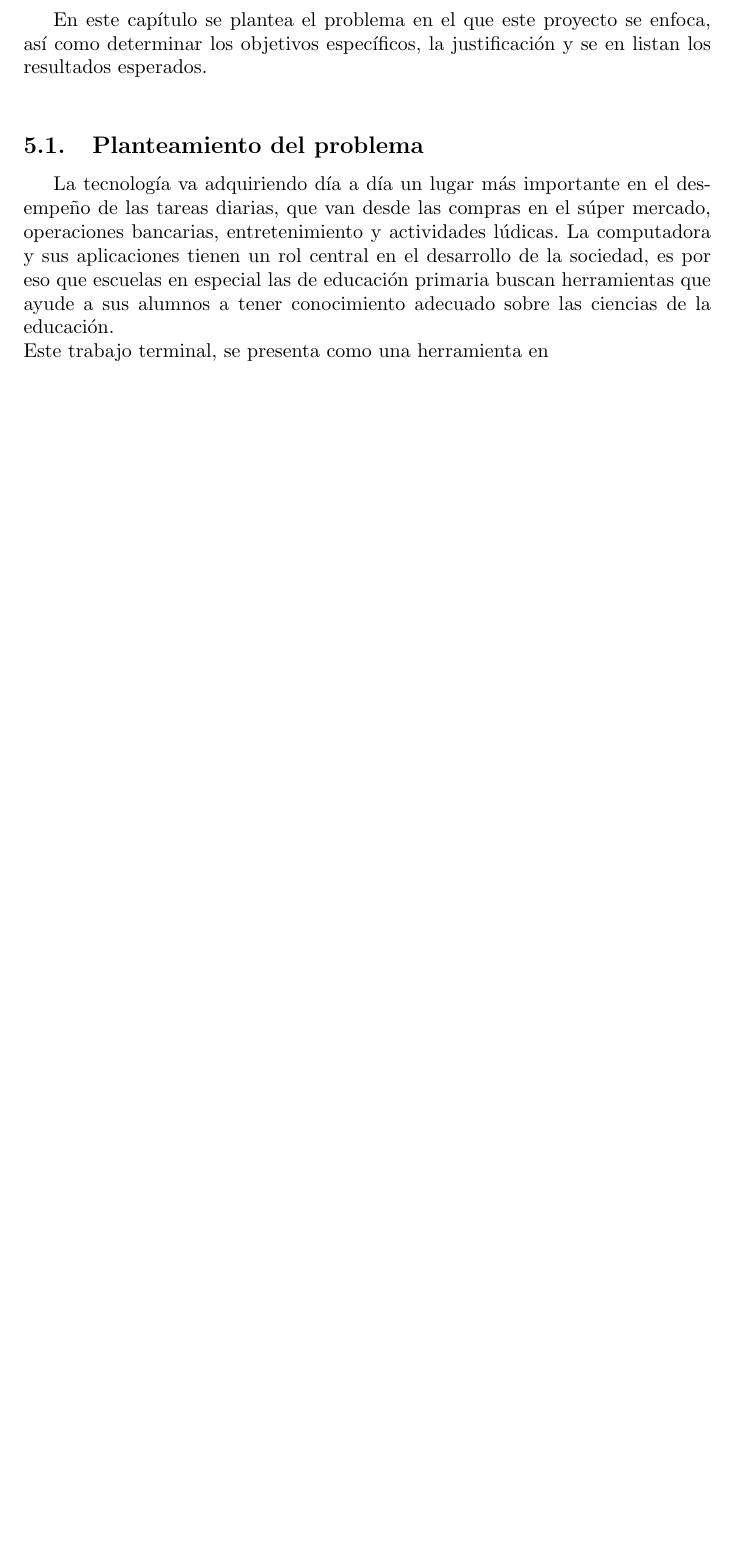
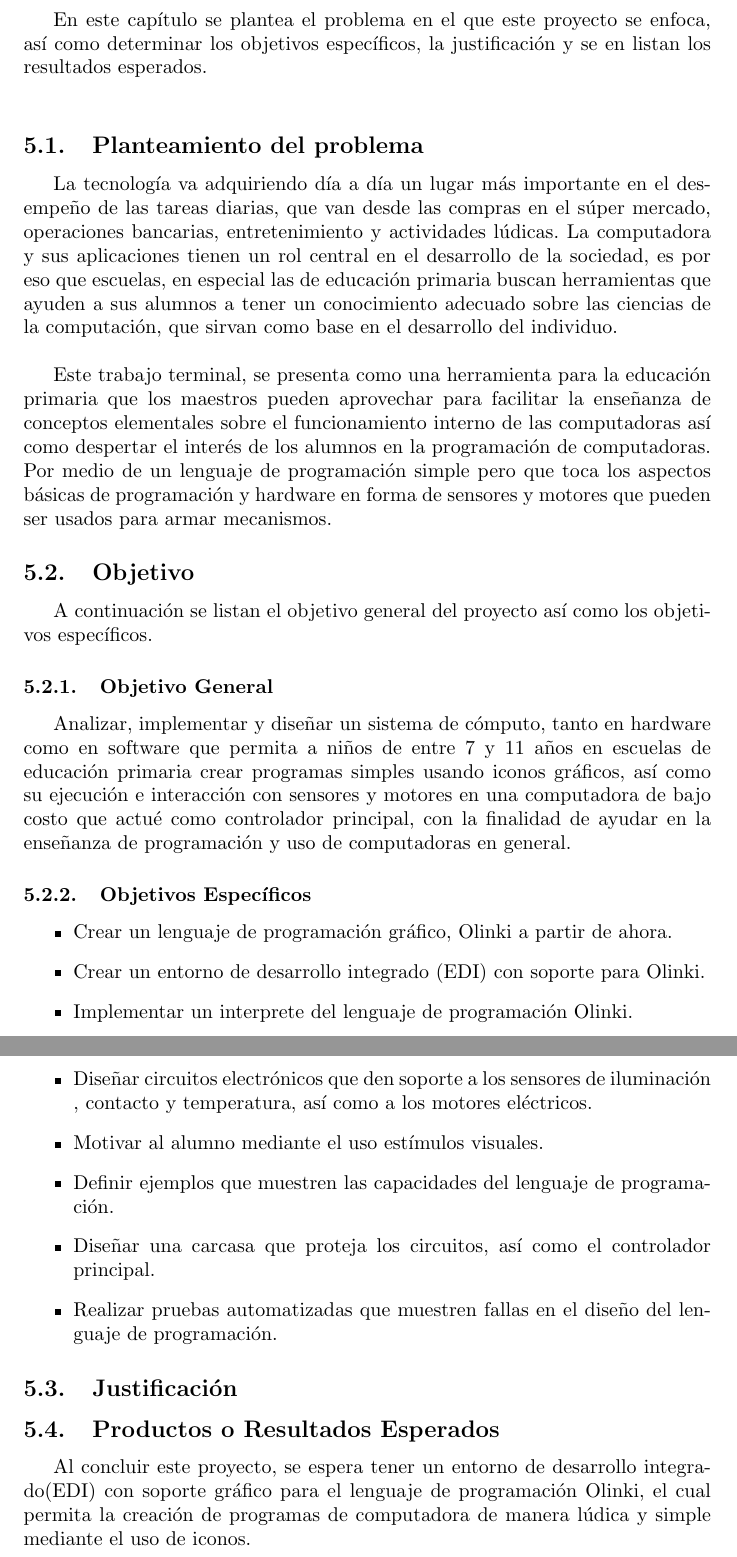
Before and after one commit to IleanaAldama/TTDoc, a LaTeX document (main.tex): part of page 7 of 7 before the commit and two parts of pages 7 and 8 of 8 after it, the two joined at a grey line, cut so that both start at the same text, the shorter picture padded with empty space. Compiled offline with pdfLaTeX.

Commit message:
Justificacion

```diff
--- a/main.tex
+++ b/main.tex
@@ -83,13 +83,56 @@ La tecnología va adquiriendo día a día un lugar más importante en el
 desempeño de las tareas diarias, que van desde las compras en el súper mercado,
 operaciones bancarias, entretenimiento y actividades lúdicas. La computadora
 y sus aplicaciones tienen un rol central en el desarrollo de la sociedad,
-es por eso que escuelas en especial las de educación primaria
-buscan herramientas que ayude a sus alumnos a tener conocimiento adecuado
-sobre las ciencias de la educación.
+es por eso que escuelas, en especial las de educación primaria
+buscan herramientas que ayuden a sus alumnos a tener un conocimiento adecuado
+sobre las ciencias de la computación, que sirvan como base en el desarrollo
+del individuo.
 \newline
-Este trabajo terminal, se presenta como una herramienta en
 
+Este trabajo terminal, se presenta como una herramienta para la educación primaria
+que los maestros pueden aprovechar para facilitar la enseñanza de conceptos
+elementales sobre el funcionamiento interno de las computadoras así como
+despertar el interés de los alumnos en la programación de computadoras.
+Por medio de un lenguaje de programación simple pero que toca los aspectos
+básicas de programación y hardware en forma de sensores y motores que pueden
+ser usados para armar mecanismos.
 
+\subsection{Objetivo}
+
+A continuación se listan el objetivo general del proyecto así como los
+objetivos específicos.
+
+\subsubsection{Objetivo General}
+Analizar, implementar y diseñar un sistema de cómputo, tanto en hardware como
+en software que permita a niños de entre 7 y 11 años en escuelas de educación
+primaria crear programas simples
+usando iconos gráficos, así como su ejecución e interacción con sensores y motores
+en una computadora de bajo costo que actué como controlador principal,
+con la finalidad de ayudar en la enseñanza de programación y uso de computadoras
+en general.
+
+\subsubsection{Objetivos Específicos}
+
+\begin{itemize}
+ \item Crear un lenguaje de programación gráfico, Olinki a partir de ahora.
+ \item Crear un entorno de desarrollo integrado (EDI) con soporte para Olinki.
+ \item Implementar un interprete del lenguaje de programación Olinki.
+ \item Diseñar circuitos electrónicos que den soporte a los sensores de iluminación
+ , contacto y temperatura, así como a los motores eléctricos.
+ \item Motivar al alumno mediante el uso estímulos visuales.
+ \item Definir ejemplos que muestren las capacidades del lenguaje de programación.
+ \item Diseñar una carcasa que proteja los circuitos, así como el controlador
+ principal.
+ \item Realizar pruebas automatizadas que muestren fallas en el diseño del lenguaje
+ de programación.
+\end{itemize}
+
+\subsection{Justificación}
+
+\subsection{Productos o Resultados Esperados}
+Al concluir este proyecto, se espera tener un entorno de desarrollo integrado(EDI)
+con soporte gráfico para el lenguaje de programación Olinki, el cual permita la creación
+de programas de computadora de manera lúdica y simple mediante el uso de iconos.
 
 
 
```
Also changed, not shown: main.pdf, 5 other files.
